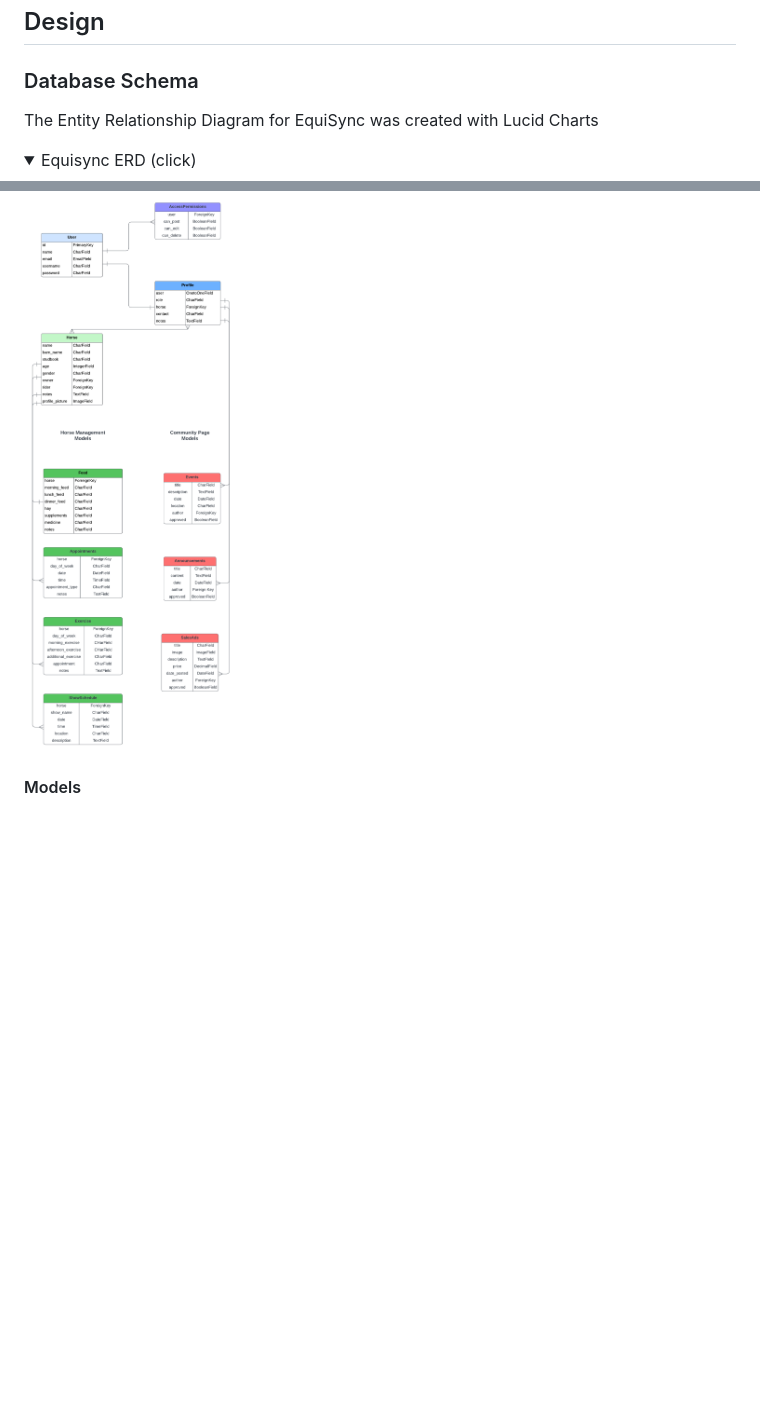
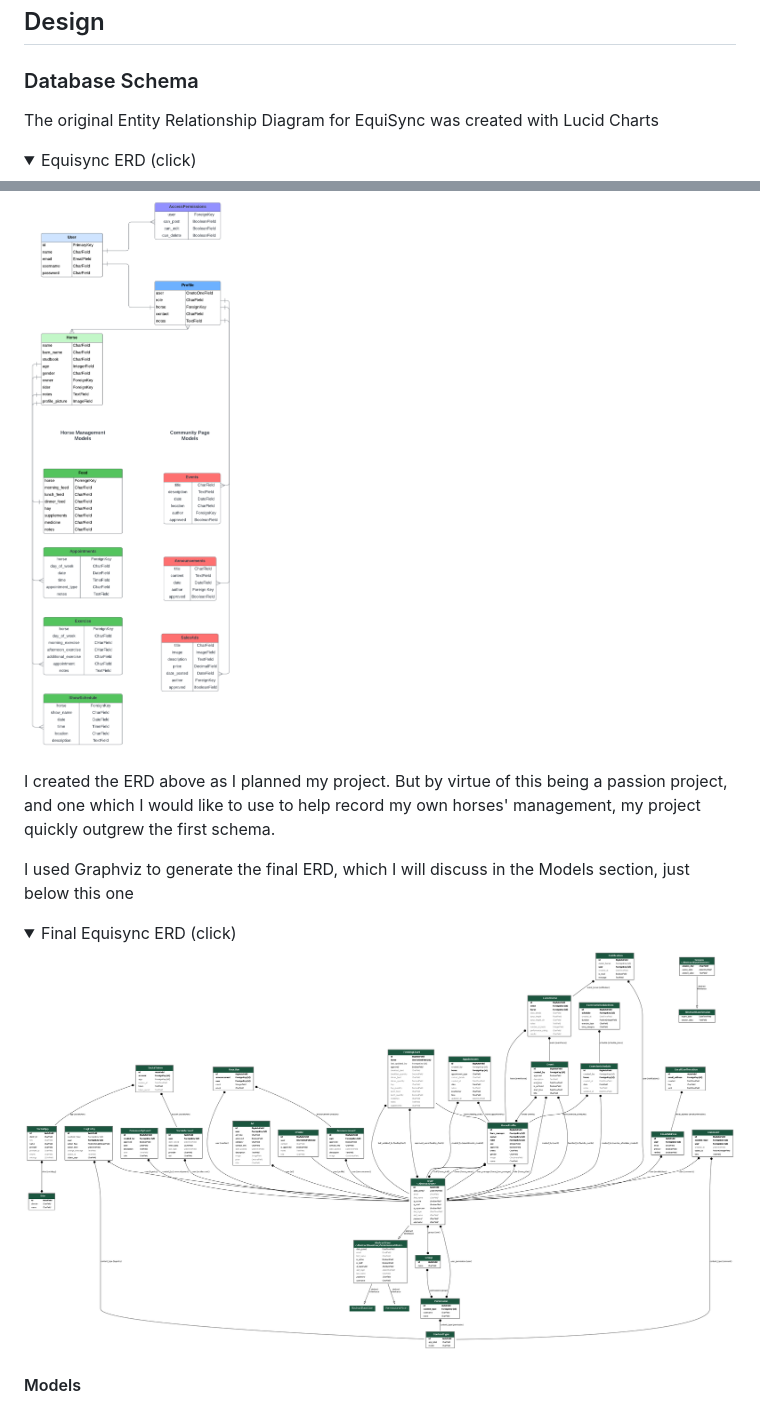
Before and after one commit to erinvdoyle/equisync, a Markdown page: README.md, 2 parts joined by grey strips. Rendered like a GitHub page; pictures changed too: equisync/docs/images/erd_diagram.png (added); folded sections open; blank space fills up the shorter version.

Commit message:
update README with final ERD and explanation of models, relates to #5

```diff
--- a/README.md
+++ b/README.md
@@ -192,7 +192,7 @@ A simple Kanban-style board was used via GitHub Projects to track progress. Task
 ## Design
 
 ### Database Schema
-The Entity Relationship Diagram for EquiSync was created with Lucid Charts
+The original Entity Relationship Diagram for EquiSync was created with Lucid Charts
 
 <details>
   <summary>Equisync ERD (click)</summary>
@@ -200,6 +200,19 @@ The Entity Relationship Diagram for EquiSync was created with Lucid Charts
   ![database schema](./assets/readme-images/schema.png)
 
 </details>
+
+I created the ERD above as I planned my project. But by virtue of this being a passion project, and one which I would like to use to help record my own horses' management, my project quickly outgrew the first schema.
+
+I used Graphviz to generate the final ERD, which I will discuss in the Models section, just below this one
+
+<details>
+  <summary>Final Equisync ERD (click)</summary>
+
+  ![database schema](/equisync/docs/images/erd_diagram.png)
+
+</details>
+
+
 
 #### Models
 
```
Also changed, not shown: TESTING.md (added, +347 -0 lines), 2 other files.
